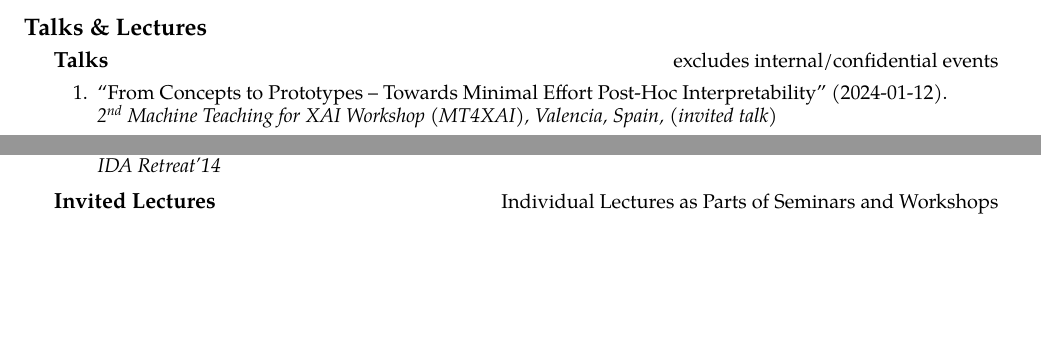
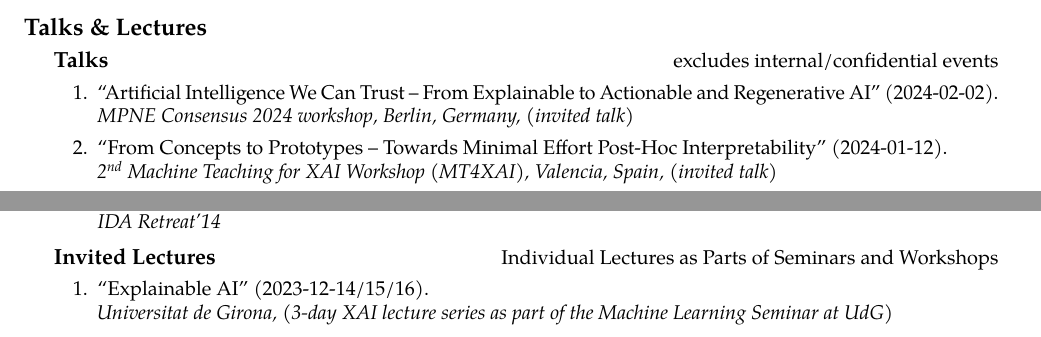
Before and after one commit to sebastian-lapuschkin-sideprojects/latex-cv, a LaTeX CV (cv.tex, which reads sections/talks-lecture.tex, sections/talks-talk.tex): two parts of page 6 of 11, joined at a grey line, cut so that both start at the same text, the shorter picture padded with empty space. Compiled offline with pdfLaTeX.

Commit message:
talks and lecturestalks and lectures added

```diff
--- a/sections/talks-lecture.tex
+++ b/sections/talks-lecture.tex
@@ -2,6 +2,11 @@
 {\bf Invited Lectures}{Individual Lectures as Parts of Seminars and Workshops}
 {
 \begin{enumerate}
+    \item \talkrefwnote{\textbf{Sebastian Lapuschkin}}
+                    {2023-12-14/15/16}
+                    {Explainable AI}
+                    {Universitat de Girona}
+                    {3-day XAI lecture series as part of the Machine Learning Seminar at UdG}
     \item \talkrefwnote{\textbf{Sebastian Lapuschkin}}
                     {2023-01-12}
                     {Human-Understandable Explanations through Concept Relevance Propagation}
@@ -22,10 +27,10 @@
                     {Recent Advances in Explainable AI}
                     {BB-KI-Chips Summer School Potsdam | Universität Potsdam}
     \item \talkrefwnote{\textbf{Sebastian Lapuschkin}}
-                    {2021-12-13/14/16}
+                    {2021-12-13/14/15}
                     {Explainable AI}
                     {Universitat de Girona}
-                    {3-day lecture series as part of the Machine Learning Seminar at UdG}
+                    {3-day XAI lecture series as part of the Machine Learning Seminar at UdG}
     \item \talkrefwnote{\textbf{Sebastian Lapuschkin}}
                     {2021-08-27}
                     {XAI BEYOND EXPLAINING: Using Explainability for Improving Deep Machine Learning Models}
--- a/sections/talks-talk.tex
+++ b/sections/talks-talk.tex
@@ -2,6 +2,13 @@
 {\bf Talks}{excludes internal/confidential events}
 {
 \begin{enumerate}
+
+    \item \talkrefwnote{\textbf{Sebastian Lapuschkin}}
+                    {2024-02-02}
+                    {Artificial Intelligence We Can Trust -- From Explainable to Actionable and Regenerative AI}
+                    {MPNE Consensus 2024 workshop, Berlin, Germany}
+                    {invited talk}
+
     \item \talkrefwnote{\textbf{Sebastian Lapuschkin}}
                     {2024-01-12}
                     {From Concepts to Prototypes -- Towards Minimal Effort Post-Hoc Interpretability}
```
Also changed, not shown: sections/talks.tex (+1 -1 lines).
